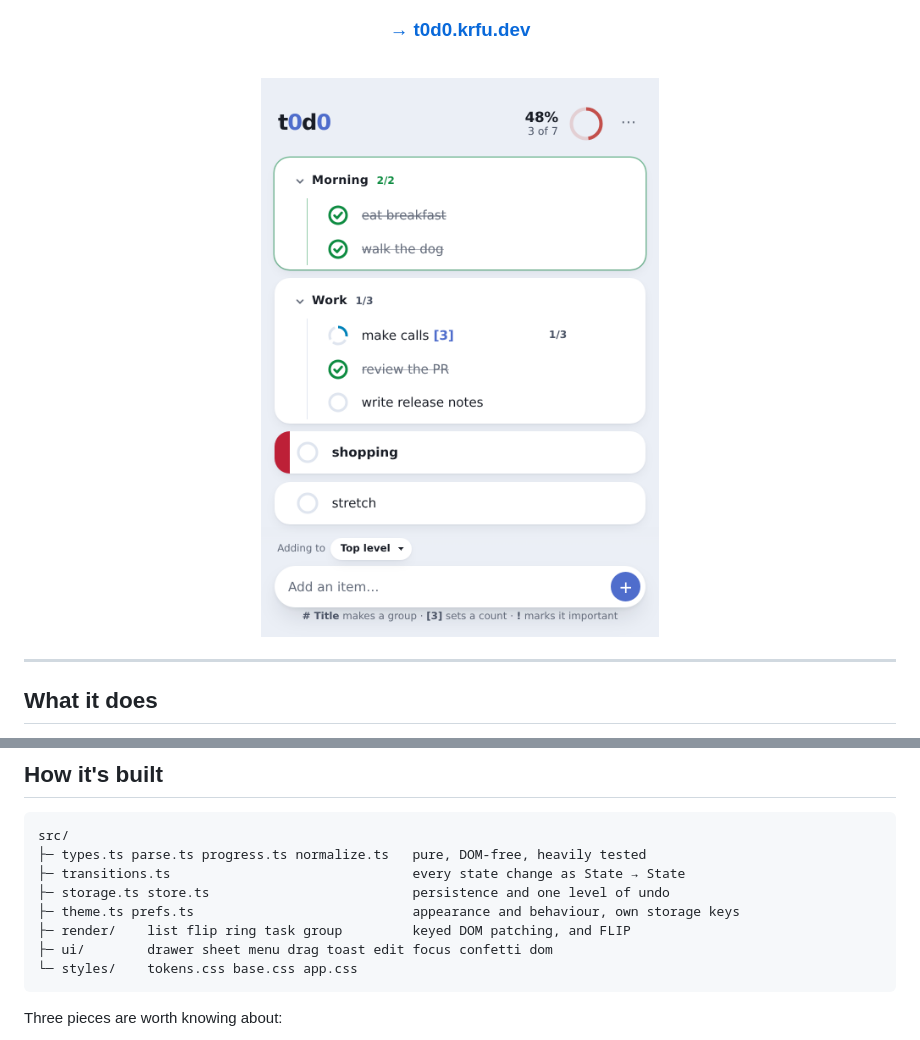
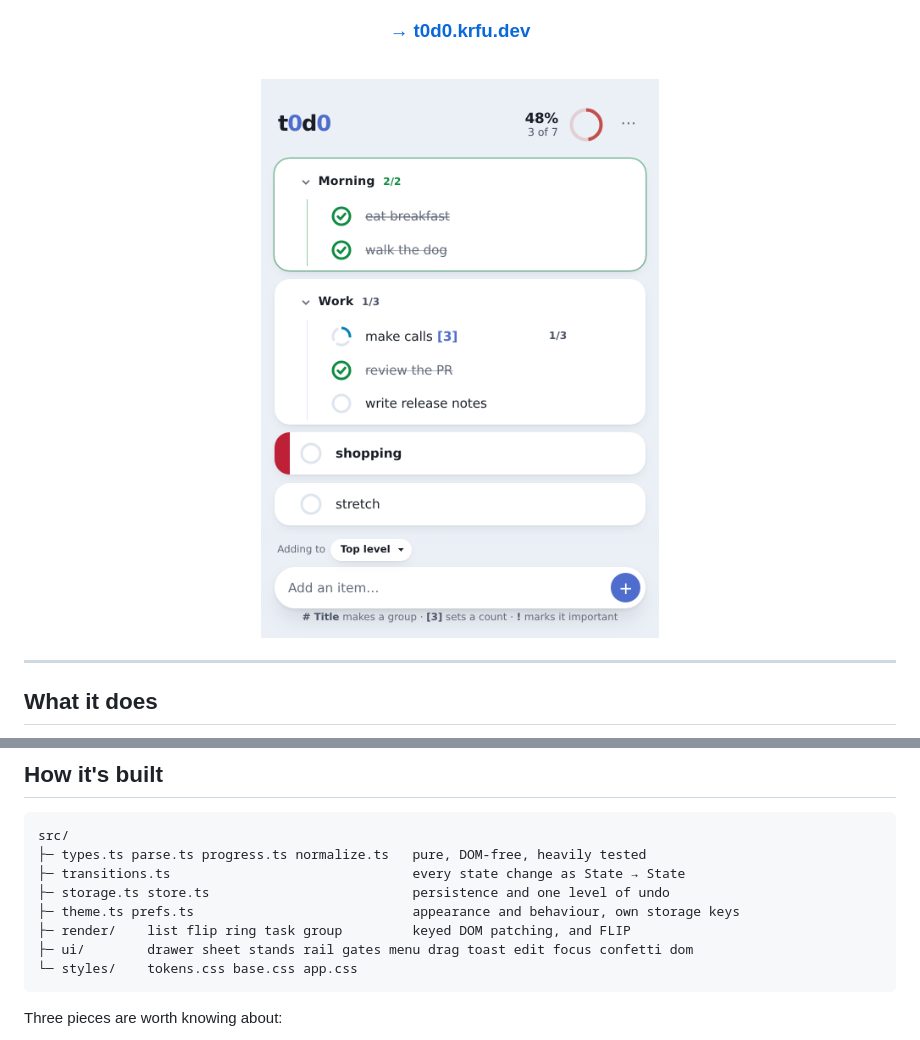
Before and after one commit to kfurtak1024/t0d0, a Markdown page: README.md, 2 parts joined by grey strips. GitHub-like rendering; pictures changed too: .github/screenshot-light.png.

````diff
--- a/README.md
+++ b/README.md
@@ -108,7 +108,7 @@ src/
 ├─ storage.ts store.ts                          persistence and one level of undo
 ├─ theme.ts prefs.ts                            appearance and behaviour, own storage keys
 ├─ render/    list flip ring task group         keyed DOM patching, and FLIP
-├─ ui/        drawer sheet menu drag toast edit focus confetti dom
+├─ ui/        drawer sheet stands rail gates menu drag toast edit focus confetti dom
 └─ styles/    tokens.css base.css app.css
 ```
 
````
Also changed, not shown: other parts of README.md (+1 -1 lines), CLAUDE.md (+80 -9 lines), .github/screenshot-dark.png, 16 other files.
